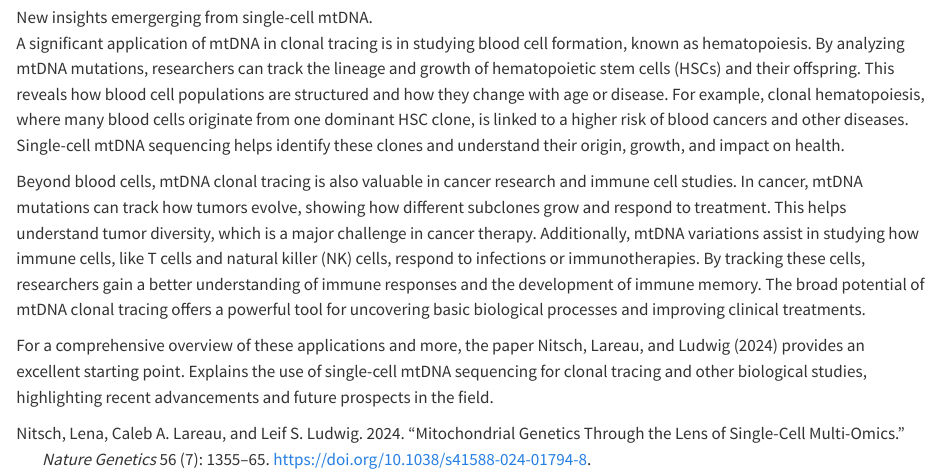
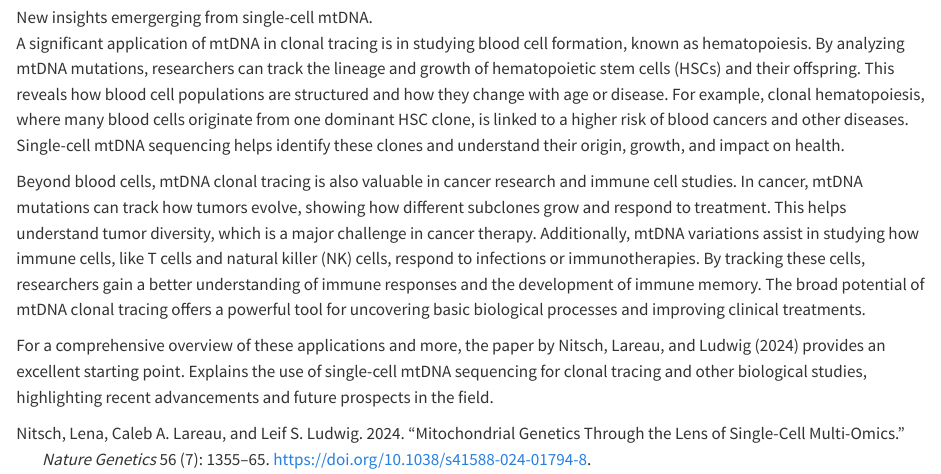
Before and after one commit to Lexanomics/quarto_blog, a Quarto document (posts/2024-08-01/index.qmd): the page in a window 1100 px wide, from 800 px down. Rendered offline with R 4.5, knitr and Pandoc in place of Quarto, with nearby package versions.

Commit message:
refactor: Add some cleaning

```diff
--- a/posts/2024-08-01/index.qmd
+++ b/posts/2024-08-01/index.qmd
@@ -21,4 +21,4 @@ A significant application of mtDNA in clonal tracing is in studying blood cell f
 
 Beyond blood cells, mtDNA clonal tracing is also valuable in cancer research and immune cell studies. In cancer, mtDNA mutations can track how tumors evolve, showing how different subclones grow and respond to treatment. This helps understand tumor diversity, which is a major challenge in cancer therapy. Additionally, mtDNA variations assist in studying how immune cells, like T cells and natural killer (NK) cells, respond to infections or immunotherapies. By tracking these cells, researchers gain a better understanding of immune responses and the development of immune memory. The broad potential of mtDNA clonal tracing offers a powerful tool for uncovering basic biological processes and improving clinical treatments.
 
-For a comprehensive overview of these applications and more, the paper @Nitsch2024 provides an excellent starting point. Explains the use of single-cell mtDNA sequencing for clonal tracing and other biological studies, highlighting recent advancements and future prospects in the field.
+For a comprehensive overview of these applications and more, the paper by @Nitsch2024 provides an excellent starting point. Explains the use of single-cell mtDNA sequencing for clonal tracing and other biological studies, highlighting recent advancements and future prospects in the field.
```
